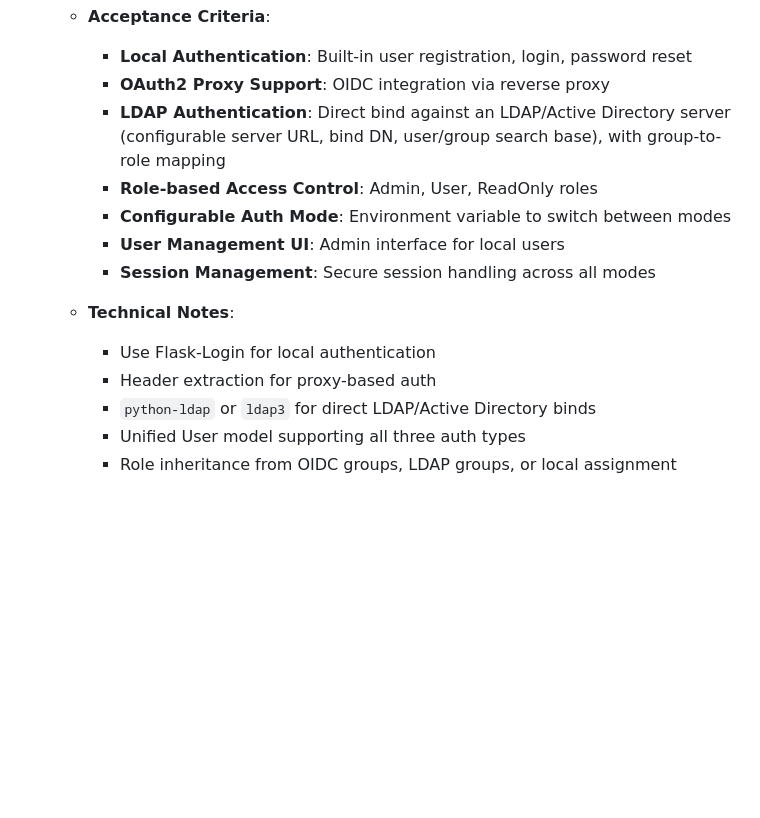
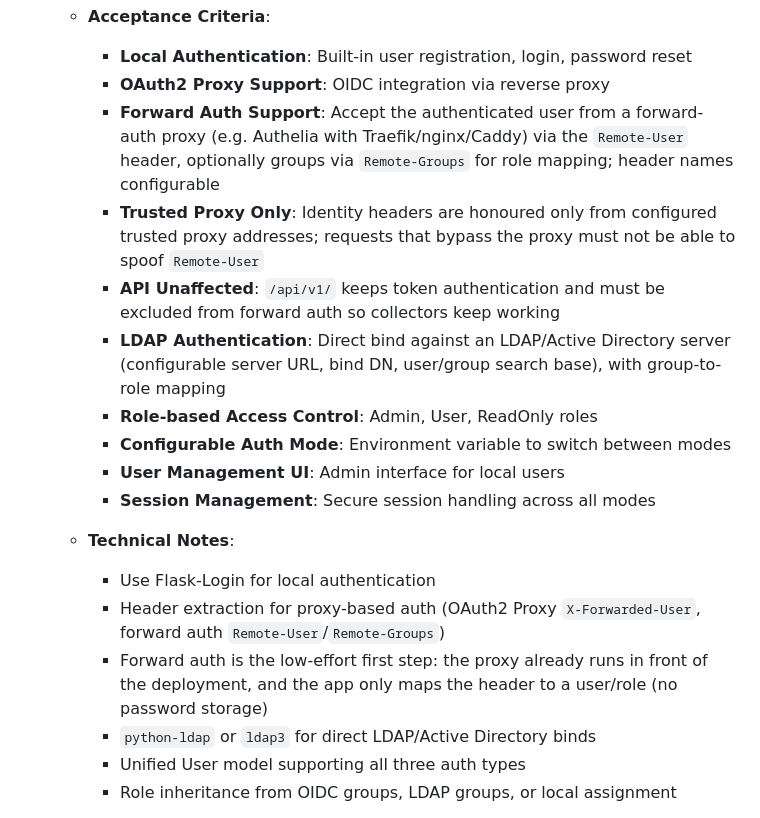
Before and after one commit to tuxpeople/python-ipam, a Markdown page: FEATURES.md, the part around the change. Rendered like a GitHub page; blank space fills up the shorter version.

Commit message:
docs: plan forward auth via Remote-User header for IPAM-015

```diff
--- a/FEATURES.md
+++ b/FEATURES.md
@@ -647,6 +647,15 @@ See [API contract](API.md#conditional-retirement-of-an-expired-dynamic-host).
   - **Acceptance Criteria**:
     - **Local Authentication**: Built-in user registration, login, password reset
     - **OAuth2 Proxy Support**: OIDC integration via reverse proxy
+    - **Forward Auth Support**: Accept the authenticated user from a
+      forward-auth proxy (e.g. Authelia with Traefik/nginx/Caddy) via the
+      `Remote-User` header, optionally groups via `Remote-Groups` for role
+      mapping; header names configurable
+    - **Trusted Proxy Only**: Identity headers are honoured only from
+      configured trusted proxy addresses; requests that bypass the proxy
+      must not be able to spoof `Remote-User`
+    - **API Unaffected**: `/api/v1/` keeps token authentication and must be
+      excluded from forward auth so collectors keep working
     - **LDAP Authentication**: Direct bind against an LDAP/Active Directory server (configurable server URL, bind DN, user/group search base), with group-to-role mapping
     - **Role-based Access Control**: Admin, User, ReadOnly roles
     - **Configurable Auth Mode**: Environment variable to switch between modes
@@ -654,7 +663,11 @@ See [API contract](API.md#conditional-retirement-of-an-expired-dynamic-host).
     - **Session Management**: Secure session handling across all modes
   - **Technical Notes**:
     - Use Flask-Login for local authentication
-    - Header extraction for proxy-based auth
+    - Header extraction for proxy-based auth (OAuth2 Proxy
+      `X-Forwarded-User`, forward auth `Remote-User`/`Remote-Groups`)
+    - Forward auth is the low-effort first step: the proxy already runs
+      in front of the deployment, and the app only maps the header to a
+      user/role (no password storage)
     - `python-ldap` or `ldap3` for direct LDAP/Active Directory binds
     - Unified User model supporting all three auth types
     - Role inheritance from OIDC groups, LDAP groups, or local assignment
```
